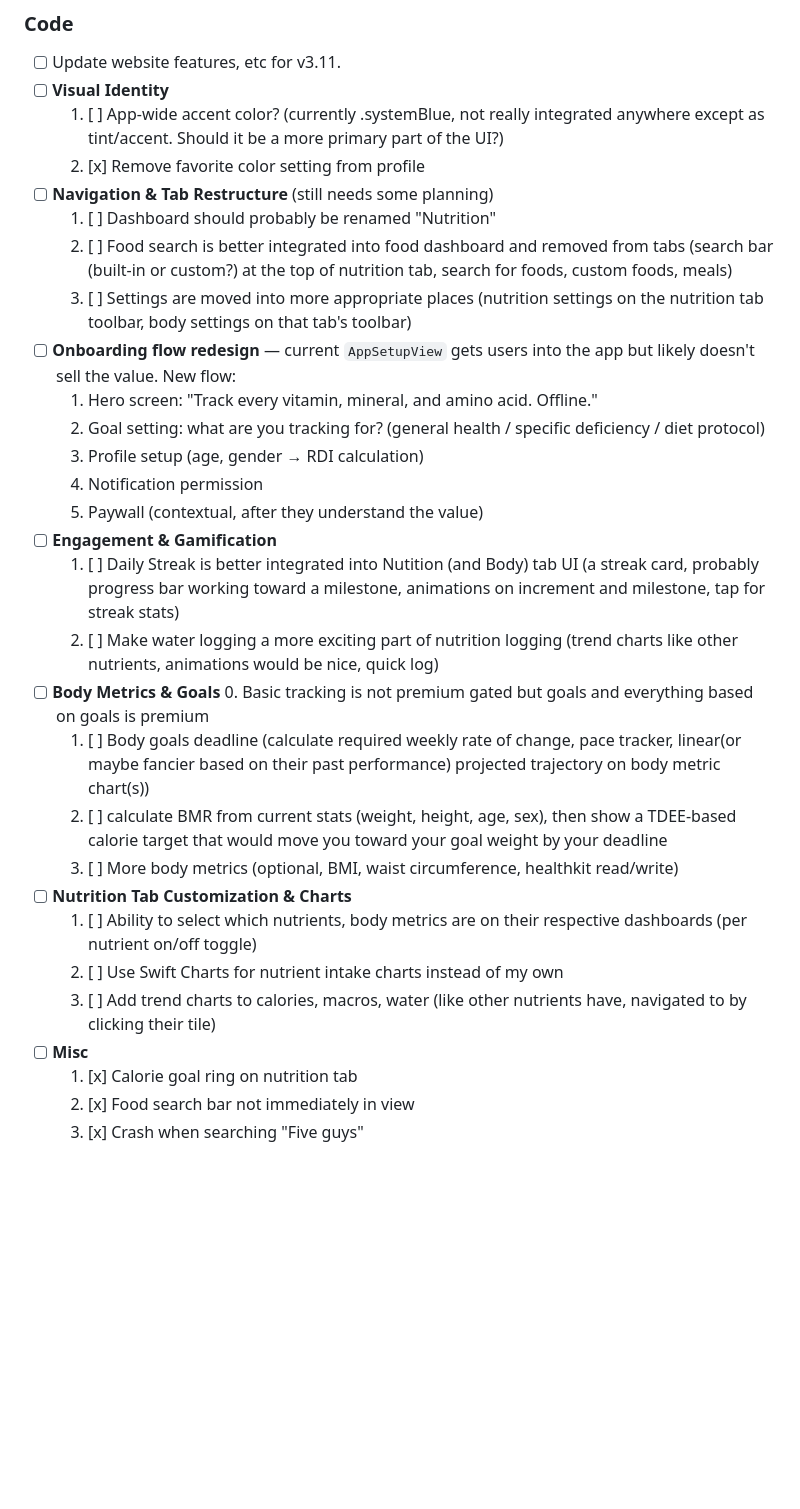
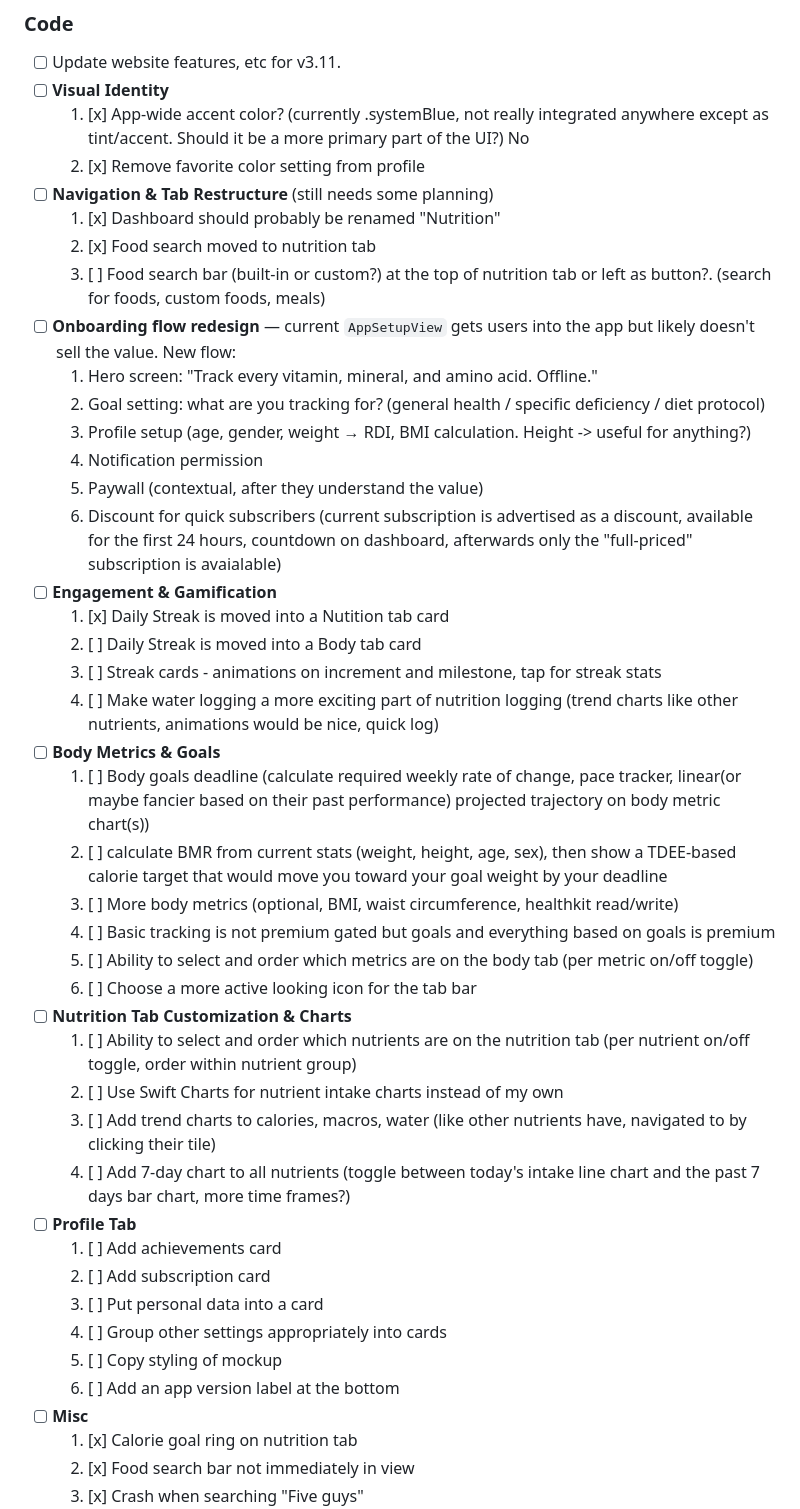
Before and after one commit to jason-vance/NutrientLogger, a Markdown page: docs/APP_ROADMAP.md, the part around the change. Rendered like a GitHub page; blank space fills up the shorter version.

Commit message:
Update roadmap

```diff
--- a/docs/APP_ROADMAP.md
+++ b/docs/APP_ROADMAP.md
@@ -163,30 +163,43 @@ The goal of this roadmap is to convert a high-download, low-revenue app into a s
 ### Code
 - [ ] Update website features, etc for v3.11.
 - [ ] **Visual Identity**
-  1. [ ] App-wide accent color? (currently .systemBlue, not really integrated anywhere except as tint/accent. Should it be a more primary part of the UI?)
+  1. [x] App-wide accent color? (currently .systemBlue, not really integrated anywhere except as tint/accent. Should it be a more primary part of the UI?) No
   2. [x] Remove favorite color setting from profile
 - [ ] **Navigation & Tab Restructure** (still needs some planning)
-  1. [ ] Dashboard should probably be renamed "Nutrition"
-  2. [ ] Food search is better integrated into food dashboard and removed from tabs (search bar (built-in or custom?) at the top of nutrition tab, search for foods, custom foods, meals)
-  3. [ ] Settings are moved into more appropriate places (nutrition settings on the nutrition tab toolbar, body settings on that tab's toolbar)
+  1. [x] Dashboard should probably be renamed "Nutrition"
+  2. [x] Food search moved to nutrition tab
+  3. [ ] Food search bar (built-in or custom?) at the top of nutrition tab or left as button?. (search for foods, custom foods, meals)
 - [ ] **Onboarding flow redesign** — current `AppSetupView` gets users into the app but likely doesn't sell the value. New flow:
   1. Hero screen: "Track every vitamin, mineral, and amino acid. Offline."
   2. Goal setting: what are you tracking for? (general health / specific deficiency / diet protocol)
-  3. Profile setup (age, gender → RDI calculation)
+  3. Profile setup (age, gender, weight → RDI, BMI calculation. Height -> useful for anything?)
   4. Notification permission
   5. Paywall (contextual, after they understand the value)
+  6. Discount for quick subscribers (current subscription is advertised as a discount, available for the first 24 hours, countdown on dashboard, afterwards only the "full-priced" subscription is avaialable)
 - [ ] **Engagement & Gamification**
-  1. [ ] Daily Streak is better integrated into Nutition (and Body) tab UI (a streak card, probably progress bar working toward a milestone, animations on increment and milestone, tap for streak stats)
-  2. [ ] Make water logging a more exciting part of nutrition logging (trend charts like other nutrients, animations would be nice, quick log)
+  1. [x] Daily Streak is moved into a Nutition tab card
+  2. [ ] Daily Streak is moved into a Body tab card
+  3. [ ] Streak cards - animations on increment and milestone, tap for streak stats
+  4. [ ] Make water logging a more exciting part of nutrition logging (trend charts like other nutrients, animations would be nice, quick log)
 - [ ] **Body Metrics & Goals**
-  0. Basic tracking is not premium gated but goals and everything based on goals is premium
   1. [ ] Body goals deadline (calculate required weekly rate of change, pace tracker, linear(or maybe fancier based on their past performance) projected trajectory on body metric chart(s))
   2. [ ] calculate BMR from current stats (weight, height, age, sex), then show a TDEE-based calorie target that would move you toward your goal weight by your deadline
   3. [ ] More body metrics (optional, BMI, waist circumference, healthkit read/write)
+  4. [ ] Basic tracking is not premium gated but goals and everything based on goals is premium
+  5. [ ] Ability to select and order which metrics are on the body tab (per metric on/off toggle)
+  6. [ ] Choose a more active looking icon for the tab bar
 - [ ] **Nutrition Tab Customization & Charts**
-  1. [ ] Ability to select which nutrients, body metrics are on their respective dashboards (per nutrient on/off toggle)
+  1. [ ] Ability to select and order which nutrients are on the nutrition tab (per nutrient on/off toggle, order within nutrient group)
   2. [ ] Use Swift Charts for nutrient intake charts instead of my own
   3. [ ] Add trend charts to calories, macros, water (like other nutrients have, navigated to by clicking their tile)
+  4. [ ] Add 7-day chart to all nutrients (toggle between today's intake line chart and the past 7 days bar chart, more time frames?)
+- [ ] **Profile Tab**
+  1. [ ] Add achievements card
+  2. [ ] Add subscription card
+  3. [ ] Put personal data into a card
+  4. [ ] Group other settings appropriately into cards
+  5. [ ] Copy styling of mockup
+  6. [ ] Add an app version label at the bottom
 - [ ] **Misc**
   1. [x] Calorie goal ring on nutrition tab
   2. [x] Food search bar not immediately in view
```
